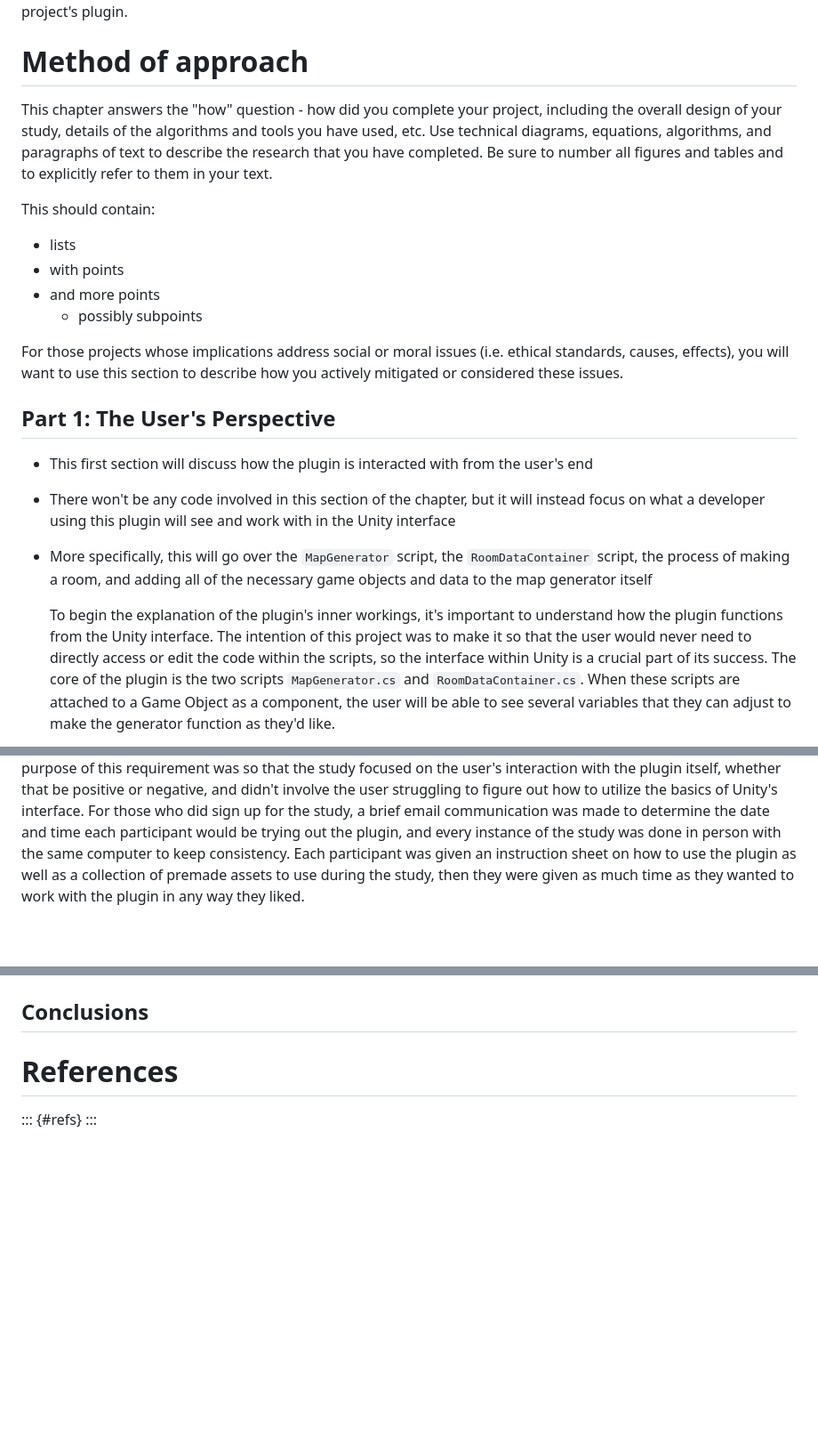
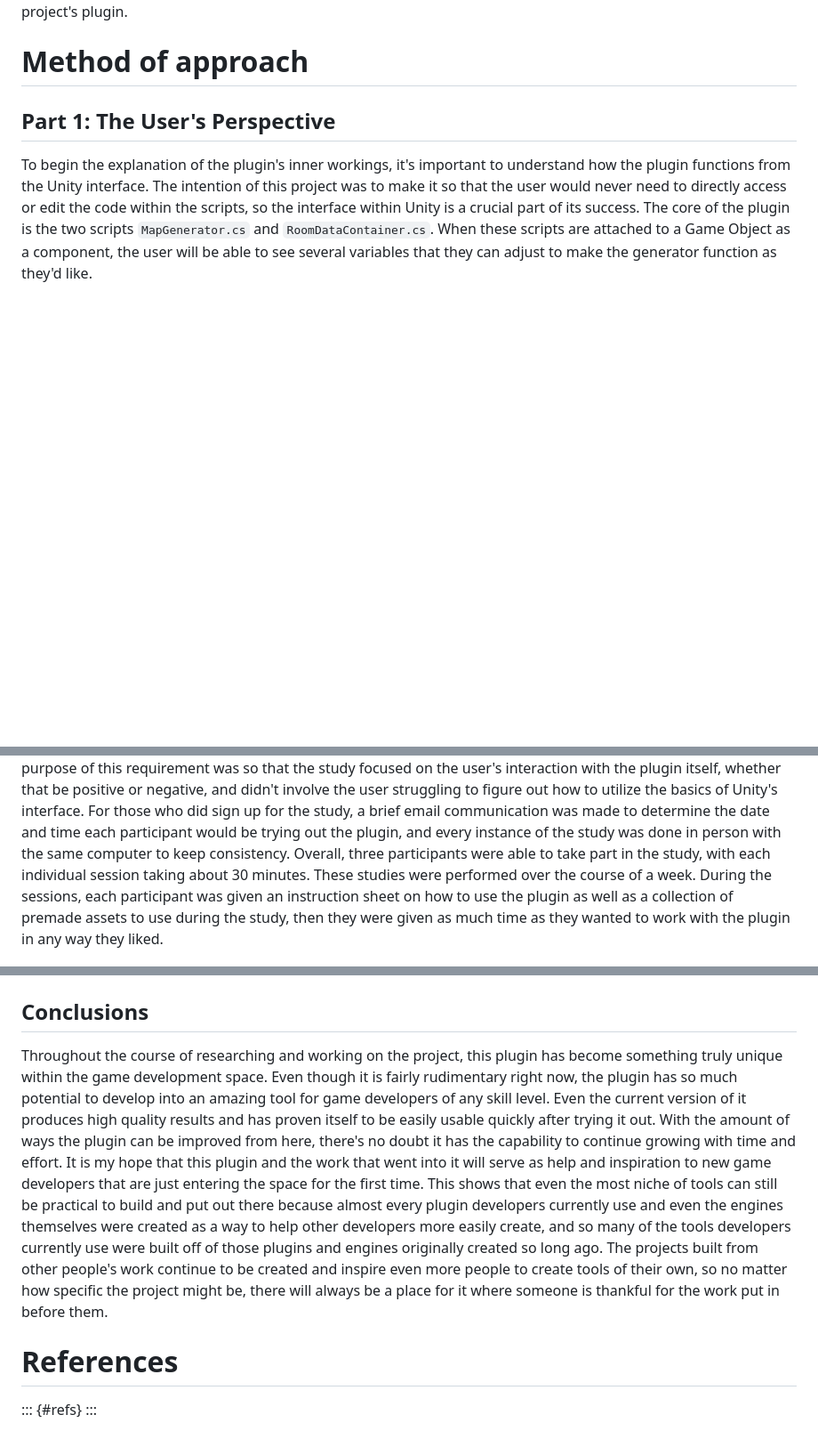
Before and after one commit to ReadyResearchers-2023-24/cis-600-f2023-610-s2024-senior-thesis-Jacob-Allebach, a Markdown page: thesis.md, 3 parts joined by grey strips. Shown at 89% size. GitHub-like rendering; blank space fills up the shorter version.

```diff
--- a/thesis.md
+++ b/thesis.md
@@ -411,32 +317,7 @@ plugin.
 
 # Method of approach
 
-This chapter answers the "how" question - how did you complete your project,
-including the overall design of your study, details of the algorithms and tools you
-have used, etc.  Use technical diagrams, equations, algorithms, and paragraphs of text
-to describe the research that you have completed. Be sure to number all figures and
-tables and to explicitly refer to them in your text.
-
-This should contain:
-
-* lists
-* with points
-* and more points
-  * possibly subpoints
-
-For those projects whose implications address social or moral issues (i.e. ethical
-standards, causes, effects), you will want to use this section to describe how you
-actively mitigated or considered these issues.
-
 ## Part 1: The User's Perspective
-
-* This first section will discuss how the plugin is interacted with from the user's end
-* There won't be any code involved in this section of the chapter, but it will instead
-  focus on what a developer using this plugin will see and work with in the Unity
-  interface
-* More specifically, this will go over the `MapGenerator` script, the `RoomDataContainer`
-  script, the process of making a room, and adding all of the necessary game objects and
-  data to the map generator itself
 
   To begin the explanation of the plugin's inner workings, it's important to understand
 how the plugin functions from the Unity interface. The intention of this project was to make
@@ -673,9 +549,11 @@ itself, whether that be positive or negative, and didn't involve the user strugg
 out how to utilize the basics of Unity's interface. For those who did sign up for the study, a
 brief email communication was made to determine the date and time each participant would be
 trying out the plugin, and every instance of the study was done in person with the same
-computer to keep consistency. Each participant was given an instruction sheet on how to use
-the plugin as well as a collection of premade assets to use during the study, then they were
-given as much time as they wanted to work with the plugin in any way they liked.
+computer to keep consistency. Overall, three participants were able to take part in the study,
+with each individual session taking about 30 minutes. These studies were performed over the
+course of a week. During the sessions, each participant was given an instruction sheet on how
+to use the plugin as well as a collection of premade assets to use during the study, then they
+were given as much time as they wanted to work with the plugin in any way they liked.
 
 ![All three pages of the instruction sheet that was given to participants of the study while they were using the plugin.](images/StudyInstructionSheet.png)
 
@@ -772,6 +718,21 @@ unresolved or special issues remain? What recommendations might you make?
 
 ## Conclusions
 
+  Throughout the course of researching and working on the project, this plugin has become something
+truly unique within the game development space. Even though it is fairly rudimentary right now, the
+plugin has so much potential to develop into an amazing tool for game developers of any skill level.
+Even the current version of it produces high quality results and has proven itself to be easily
+usable quickly after trying it out. With the amount of ways the plugin can be improved from here,
+there's no doubt it has the capability to continue growing with time and effort. It is my hope that
+this plugin and the work that went into it will serve as help and inspiration to new game developers
+that are just entering the space for the first time. This shows that even the most niche of tools
+can still be practical to build and put out there because almost every plugin developers currently
+use and even the engines themselves were created as a way to help other developers more easily
+create, and so many of the tools developers currently use were built off of those plugins and
+engines originally created so long ago. The projects built from other people's work continue to be
+created and inspire even more people to create tools of their own, so no matter how specific the
+project might be, there will always be a place for it where someone is thankful for the work put in
+before them.
 
 # References
 
```
Also changed, not shown: other parts of thesis.md (+74 -105 lines).
